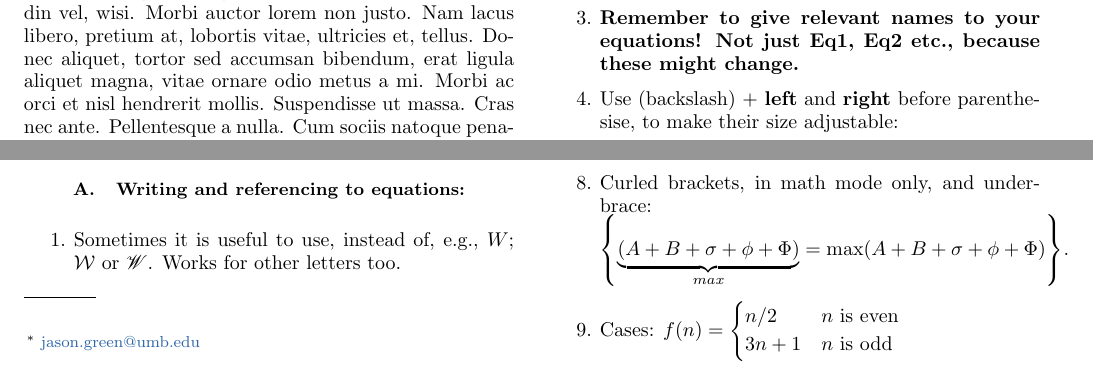
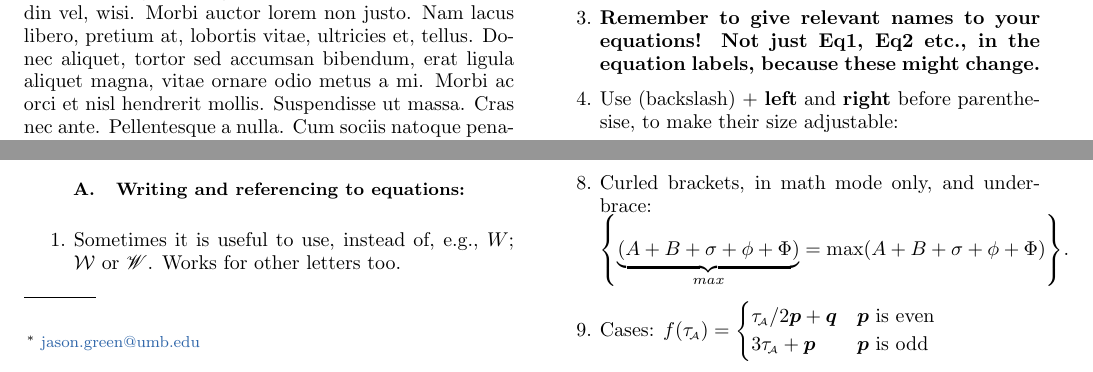
Before and after one commit to jrgreen/group-wiki, a LaTeX paper (Sample-tex-files/sample-paper.tex): two parts of page 1 of 3, joined at a grey line, cut so that both start at the same text. Compiled offline with pdfLaTeX.

Commit message:
Updates from Overleaf

```diff
--- a/Sample-tex-files/sample-paper.tex
+++ b/Sample-tex-files/sample-paper.tex
@@ -26,9 +26,7 @@
 \usepackage{enumitem}
 
 % Macros -- you can add new ones sa much as you like
-\newcommand{\sdc}[1]{\textcolor{blue}{[SD: #1]}}
-\newcommand{\jrg}[1]{\textcolor{red}{#1}}
-\newcommand{\jrgc}[1]{\textcolor{red}{[JRG: #1]}}
+\newcommand{\Comment}[1]{\textcolor{blue}{[JohnDoe: #1]}}
 \newcommand{\TBC}{\magenta{[TBC]}}
 
 % Colors:
@@ -39,8 +37,7 @@
 \newcommand{\magenta}{\textcolor{magenta}}
 
 % Shortcuts
-\newcommand{\speedtime}{\tau_{\!\scriptscriptstyle\mathcal{A}}}
-\newcommand{\speedtimework}{\tau_{\!\scriptscriptstyle\mathcal{W}}}
+\newcommand{\NiceSubscript}{\tau_{\!\scriptscriptstyle\mathcal{A}}}
 \newcommand{\Qdot}{\dot{\mathcal{Q}}}
 \newcommand{\Wdot}{\dot{\mathcal{W}}}
 \newcommand{\Q}{\mathcal{Q}}
@@ -78,22 +75,29 @@
 	}
 	\date{\today}
 
+%%%%%%%%%%%%%%%%%%%%%%%%%
+%%%%%%%%%%%%%%%%%%%%%%%%%
 \begin{abstract}
 	Abstract goes here.
 	\lipsum[1-1]
 \end{abstract}
 
 \maketitle
+%%%%%%%%%%%%%%%%%%%%%%%%%
+%%%%%%%%%%%%%%%%%%%%%%%%%
 
 \section{Introduction}
 Introduction here Ref~\cite{Nicholson2020}
 
 \lipsum[2-3]
 
+%%%%%%%%%%%%%%%%%%%%%%%%%
 \section{Results and Discussion}
 Describe your results.  Here are some useful Latex tips, compare the code with the result in the compiled file.
+%%%%%%%%%%%%%%%%%%%%%%%%%
 \subsection{Writing and referencing to equations:}
 \begin{enumerate}
+
 \item Sometimes it is useful to use, instead of, e.g., $W$; $\mathcal{W}$ or $\mathscr{W}$. Works for other letters too.
     \item  Look at the spacing and the use of ``align'':
 \begin{align}
@@ -102,6 +106,8 @@ Describe your results.  Here are some useful Latex tips, compare the code with t
 \label{EqSOvern}
 \end{align}
-\item \textbf{Remember to give relevant names to your equations! Not just Eq1, Eq2 etc., because these might change.}
+
+\item \textbf{Remember to give relevant names to your equations! Not just Eq1, Eq2 etc., in the equation labels, because these might change.}
+
 \item Use (backslash) + \textbf{left} and \textbf{right} before parenthesise, to make their size adjustable:
 \begin{align}
 [(\frac{\Qdot}{2})],\quad\text{versus}\quad \left[\left(\frac{\Qdot}{2}\right)\right]
@@ -128,14 +134,15 @@ This also work with floor/ceil and bra/kets:
 \item Curled brackets, in math mode only, and underbrace: \\
 $\left\{ \underbrace{(A+B+\sigma+\phi+\Phi)}_{max}=\text{max}(A+B+\sigma+\phi+\Phi)\right\}$.
 
-\item Cases: $f(n) = \begin{cases}
-  n/2  & n \text{ is even} \\
-  3n+1 & n \text{ is odd}
+\item Cases: $f(\NiceSubscript) = \begin{cases}
+  \NiceSubscript/2\bp+\bq  & \bp \text{ is even} \\
+  3\NiceSubscript+\bp & \bp \text{ is odd}
 \end{cases}$
 
 \label{List:Equations}
 \end{enumerate}
 
+%%%%%%%%%%%%%%%%%%%%%%%%%
 \subsection{Writing correctly and efficiently in Latex:}
 \begin{enumerate}
 \item Use the symbol $\sim$ in order to ``stick'' Eq. to the reference (see the line above, \textbf{in the Latex code}).
```
Also changed, not shown: Sample-tex-files/sample-paper.tex (18 more changed lines).
